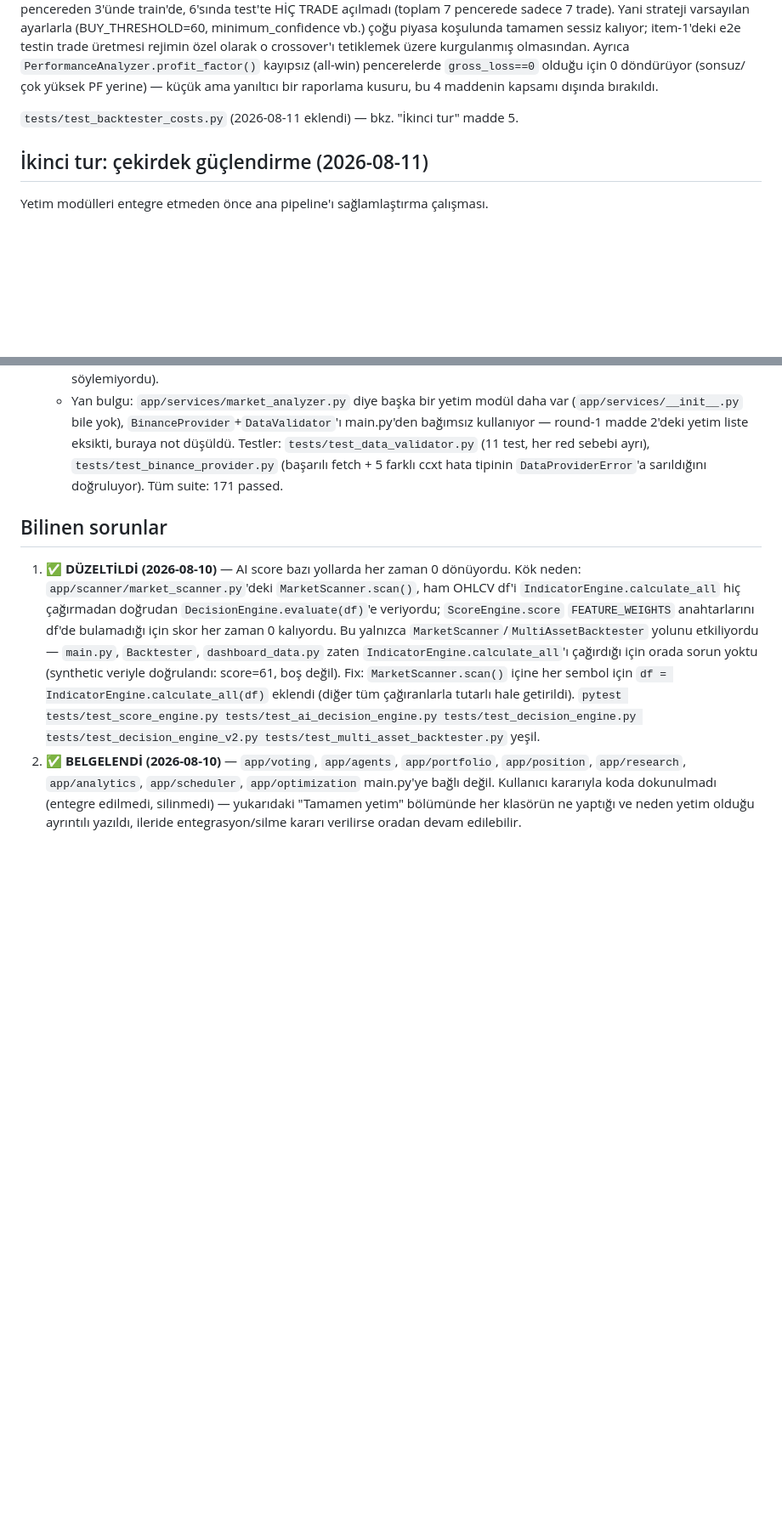
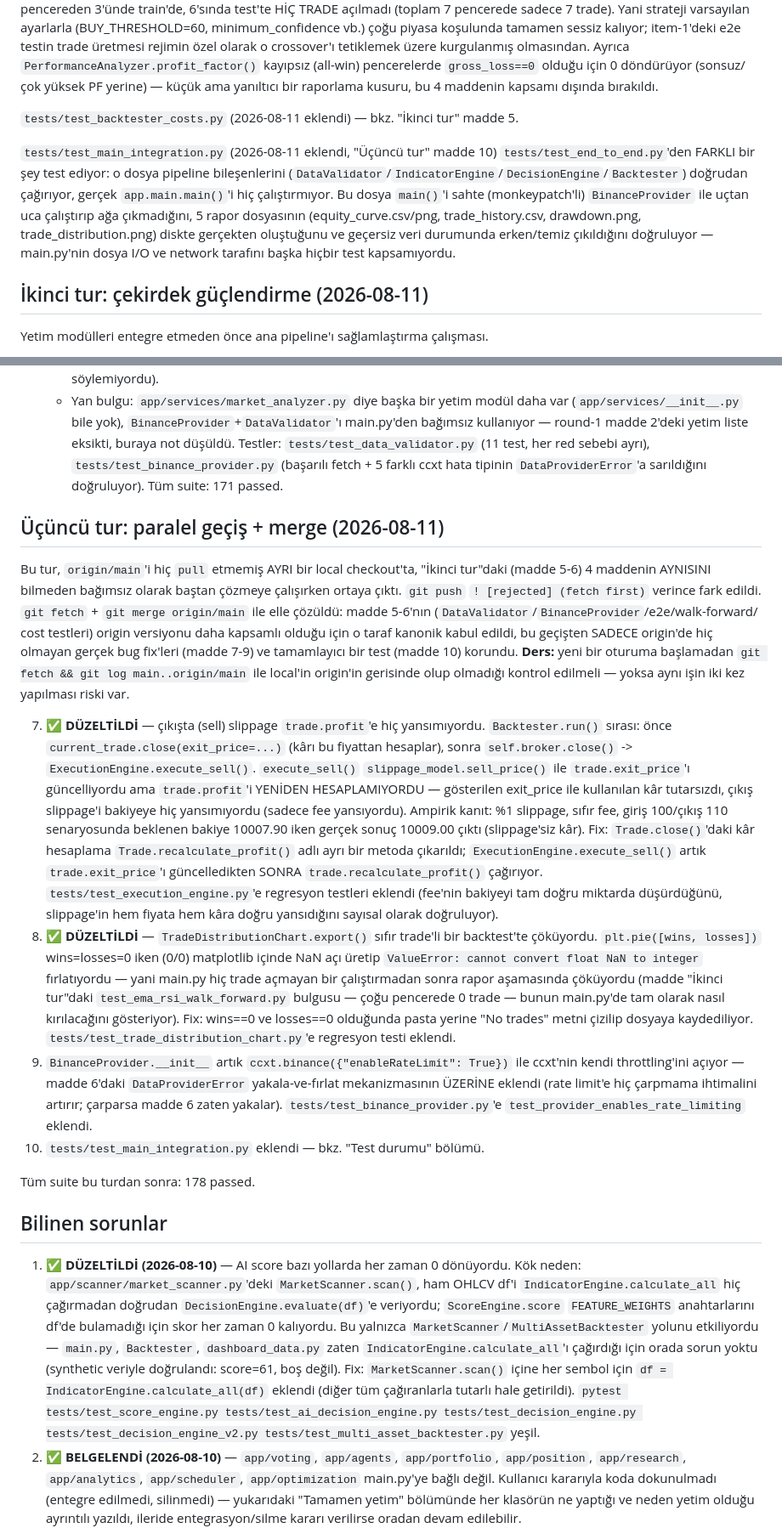
Before and after one commit to hSam-I/ProjectAudo, a Markdown page: CLAUDE.md, 2 parts joined by grey strips. Shown at 85% size. Rendered like a GitHub page; blank space fills up the shorter version.

Commit message:
Document the third pass (parallel work + merge) in CLAUDE.md
Records the sell-side slippage/profit bug, TradeDistributionChart
zero-trade crash, BinanceProvider rate-limit throttling, and
test_main_integration.py from this session, plus how the parallel
unpulled-checkout situation was found and merged.

Co-Authored-By: Claude Sonnet 5 <noreply@anthropic.com>

```diff
--- a/CLAUDE.md
+++ b/CLAUDE.md
@@ -168,6 +172,15 @@ dışında bırakıldı.
 
 `tests/test_backtester_costs.py` (2026-08-11 eklendi) — bkz. "İkinci tur" madde 5.
 
+`tests/test_main_integration.py` (2026-08-11 eklendi, "Üçüncü tur" madde 10)
+`tests/test_end_to_end.py`'den FARKLI bir şey test ediyor: o dosya pipeline
+bileşenlerini (`DataValidator`/`IndicatorEngine`/`DecisionEngine`/`Backtester`) doğrudan
+çağırıyor, gerçek `app.main.main()`'i hiç çalıştırmıyor. Bu dosya `main()`'i sahte
+(monkeypatch'li) `BinanceProvider` ile uçtan uca çalıştırıp ağa çıkmadığını, 5 rapor
+dosyasının (equity_curve.csv/png, trade_history.csv, drawdown.png, trade_distribution.png)
+diskte gerçekten oluştuğunu ve geçersiz veri durumunda erken/temiz çıkıldığını doğruluyor —
+main.py'nin dosya I/O ve network tarafını başka hiçbir test kapsamıyordu.
+
 ## İkinci tur: çekirdek güçlendirme (2026-08-11)
 
 Yetim modülleri entegre etmeden önce ana pipeline'ı sağlamlaştırma çalışması.
@@ -216,6 +229,47 @@ Yetim modülleri entegre etmeden önce ana pipeline'ı sağlamlaştırma çalı
    (başarılı fetch + 5 farklı ccxt hata tipinin `DataProviderError`'a sarıldığını doğruluyor).
    Tüm suite: 171 passed.
 
+## Üçüncü tur: paralel geçiş + merge (2026-08-11)
+
+Bu tur, `origin/main`'i hiç `pull` etmemiş AYRI bir local checkout'ta, "İkinci tur"daki
+(madde 5-6) 4 maddenin AYNISINI bilmeden bağımsız olarak baştan çözmeye çalışırken ortaya
+çıktı. `git push` `! [rejected] (fetch first)` verince fark edildi. `git fetch` + `git merge
+origin/main` ile elle çözüldü: madde 5-6'nın (`DataValidator`/`BinanceProvider`/e2e/walk-forward/
+cost testleri) origin versiyonu daha kapsamlı olduğu için o taraf kanonik kabul edildi, bu
+geçişten SADECE origin'de hiç olmayan gerçek bug fix'leri (madde 7-9) ve tamamlayıcı bir test
+(madde 10) korundu. **Ders:** yeni bir oturuma başlamadan `git fetch && git log main..origin/main`
+ile local'in origin'in gerisinde olup olmadığı kontrol edilmeli — yoksa aynı işin iki kez
+yapılması riski var.
+
+7. ✅ **DÜZELTİLDİ** — çıkışta (sell) slippage `trade.profit`'e hiç yansımıyordu.
+   `Backtester.run()` sırası: önce `current_trade.close(exit_price=...)` (kârı bu fiyattan
+   hesaplar), sonra `self.broker.close()` -> `ExecutionEngine.execute_sell()`. `execute_sell()`
+   `slippage_model.sell_price()` ile `trade.exit_price`'ı güncelliyordu ama `trade.profit`'i
+   YENİDEN HESAPLAMIYORDU — gösterilen exit_price ile kullanılan kâr tutarsızdı, çıkış
+   slippage'i bakiyeye hiç yansımıyordu (sadece fee yansıyordu). Ampirik kanıt: %1 slippage,
+   sıfır fee, giriş 100/çıkış 110 senaryosunda beklenen bakiye 10007.90 iken gerçek sonuç
+   10009.00 çıktı (slippage'siz kâr).
+   Fix: `Trade.close()`'daki kâr hesaplama `Trade.recalculate_profit()` adlı ayrı bir metoda
+   çıkarıldı; `ExecutionEngine.execute_sell()` artık `trade.exit_price`'ı güncelledikten SONRA
+   `trade.recalculate_profit()` çağırıyor. `tests/test_execution_engine.py`'e regresyon
+   testleri eklendi (fee'nin bakiyeyi tam doğru miktarda düşürdüğünü, slippage'in hem fiyata
+   hem kâra doğru yansıdığını sayısal olarak doğruluyor).
+8. ✅ **DÜZELTİLDİ** — `TradeDistributionChart.export()` sıfır trade'li bir backtest'te
+   çöküyordu. `plt.pie([wins, losses])` wins=losses=0 iken (0/0) matplotlib içinde NaN açı
+   üretip `ValueError: cannot convert float NaN to integer` fırlatıyordu — yani main.py hiç
+   trade açmayan bir çalıştırmadan sonra rapor aşamasında çöküyordu (madde "İkinci tur"daki
+   `test_ema_rsi_walk_forward.py` bulgusu — çoğu pencerede 0 trade — bunun main.py'de tam
+   olarak nasıl kırılacağını gösteriyor).
+   Fix: wins==0 ve losses==0 olduğunda pasta yerine "No trades" metni çizilip dosyaya
+   kaydediliyor. `tests/test_trade_distribution_chart.py`'e regresyon testi eklendi.
+9. `BinanceProvider.__init__` artık `ccxt.binance({"enableRateLimit": True})` ile ccxt'nin
+   kendi throttling'ini açıyor — madde 6'daki `DataProviderError` yakala-ve-fırlat mekanizmasının
+   ÜZERİNE eklendi (rate limit'e hiç çarpmama ihtimalini artırır; çarparsa madde 6 zaten yakalar).
+   `tests/test_binance_provider.py`'e `test_provider_enables_rate_limiting` eklendi.
+10. `tests/test_main_integration.py` eklendi — bkz. "Test durumu" bölümü.
+
+Tüm suite bu turdan sonra: 178 passed.
+
 ## Bilinen sorunlar
 
 1. ✅ **DÜZELTİLDİ (2026-08-10)** — AI score bazı yollarda her zaman 0 dönüyordu.
```
Also changed, not shown: other parts of CLAUDE.md (+7 -3 lines).
